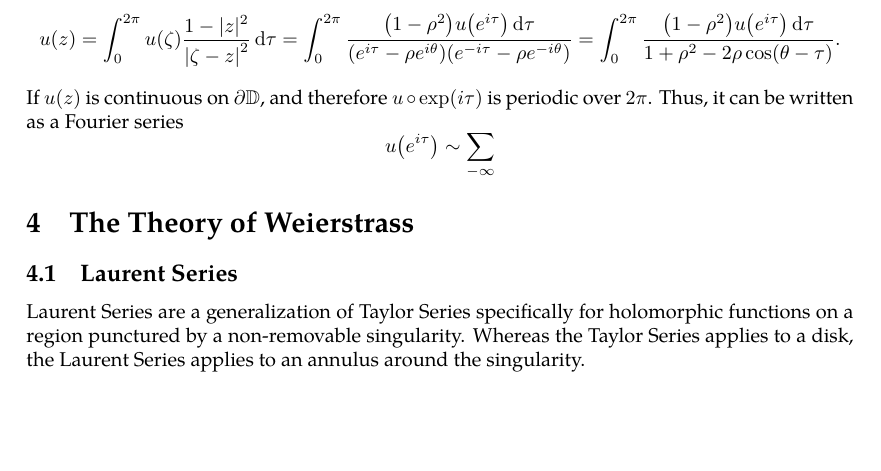
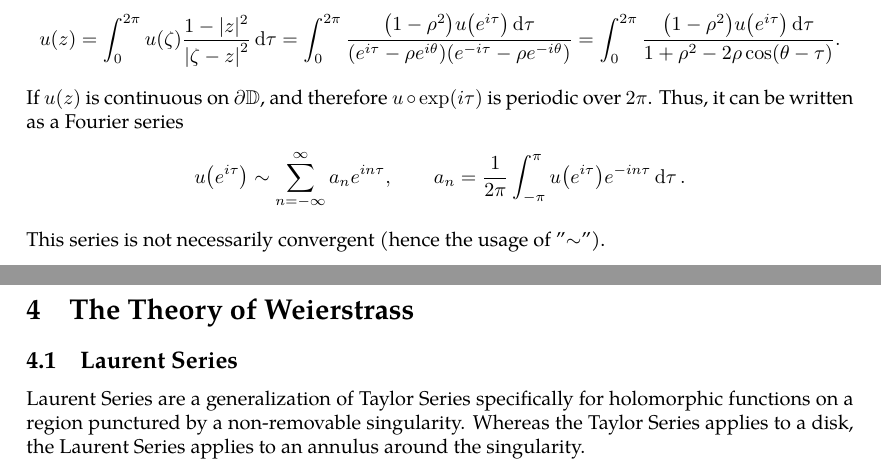
Before and after one commit to slipperking/complex-analysis-latex, a LaTeX document (main.tex): part of page 63 of 64 before the commit and two parts of pages 63 and 64 of 64 after it, the two joined at a grey line, cut so that both start at the same text, the shorter picture padded with empty space. Compiled offline with pdfLaTeX.

Commit message:
overleaf_to_git (Sun Jun 15 00:00:20 2025 -0700): update main.tex from r12502 to r12507

```diff
--- a/main.tex
+++ b/main.tex
@@ -1607,7 +1607,8 @@ A fundamental problem in the theory of partial differential equations is to find
 \subsubsection{In Harmonic Analysis}
 Consider \(R=1\), \(\zeta=e^{i\tau}\), \(z=\rho e^{i\theta}\) in equation~\eqref{eq:poissonintegralformula2}:
 \[u(z)=\int_0^{2\pi}u(\zeta)\frac{1-|z|^2}{\abs{\zeta-z}^2}\dd{\tau}=\int_0^{2\pi}\frac{\qty(1-\rho^2)u\qty(e^{i\tau})\dd{\tau}}{\qty(e^{i\tau}-\rho e^{i\theta})\qty(e^{-i\tau}-\rho e^{-i\theta})}=\int_0^{2\pi}\frac{\qty(1-\rho^2)u\qty(e^{i\tau})\dd{\tau}}{1+\rho^2-2\rho\cos(\theta-\tau)}.\]
-If \(u\qty(z)\) is continuous on \(\partial\mathbb{D}\), and therefore \(u\circ\exp(i\tau)\) is periodic over \(2\pi\). Thus, it can be written as a Fourier series \[u\qty(e^{i\tau})\sim\sum_{-\infty }\]
+If \(u\qty(z)\) is continuous on \(\partial\mathbb{D}\), and therefore \(u\circ\exp(i\tau)\) is periodic over \(2\pi\). Thus, it can be written as a Fourier series \[u\qty(e^{i\tau})\sim\sum_{n=-\infty}^\infty a_ne^{in\tau},\qquad a_n=\frac{1}{2\pi}\int_{-\pi}^\pi u\qty(e^{i\tau})e^{-in\tau}\dd{\tau}.\]
+This series is not necessarily convergent (hence the usage of "\(\sim\)").
 \section{The Theory of Weierstrass}
 \subsection{Laurent Series}
 Laurent Series are a generalization of Taylor Series specifically for holomorphic functions on a region punctured by a non-removable singularity. Whereas the Taylor Series applies to a disk, the Laurent Series applies to an annulus around the singularity.
```
